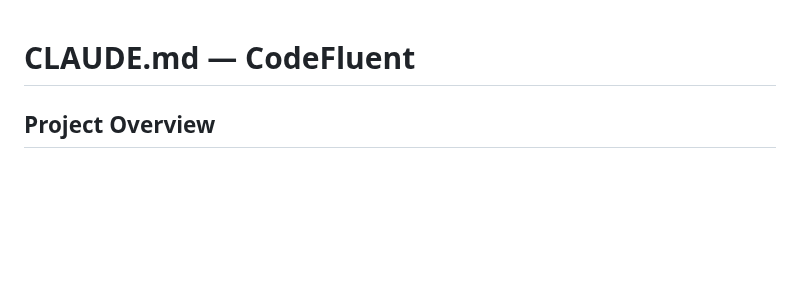
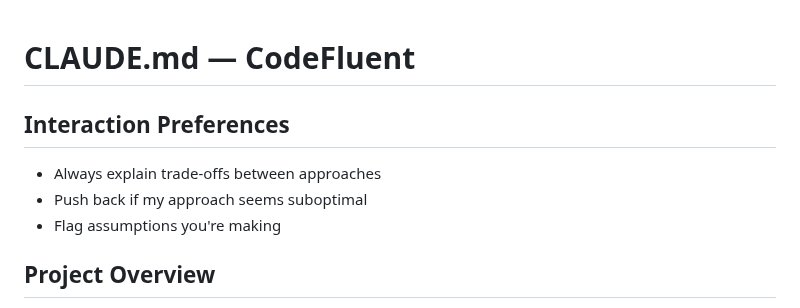
Before and after one commit to frederick-douglas-pearce/codefluent, a Markdown page: CLAUDE.md, the part around the change. Rendered like a GitHub page; blank space fills up the shorter version.

Commit message:
Add interaction preferences to CLAUDE.md
Co-Authored-By: Claude Opus 4.6 <noreply@anthropic.com>

```diff
--- a/CLAUDE.md
+++ b/CLAUDE.md
@@ -1,4 +1,9 @@
 # CLAUDE.md — CodeFluent
+
+## Interaction Preferences
+- Always explain trade-offs between approaches
+- Push back if my approach seems suboptimal
+- Flag assumptions you're making
 
 ## Project Overview
 CodeFluent is a VS Code extension that provides AI fluency analytics for Claude Code users. It parses local JSONL session files, uses `ccusage` for token/cost data, scores prompting behaviors via the Anthropic API, and provides personalized coaching — all from a sidebar panel in VS Code.
```
